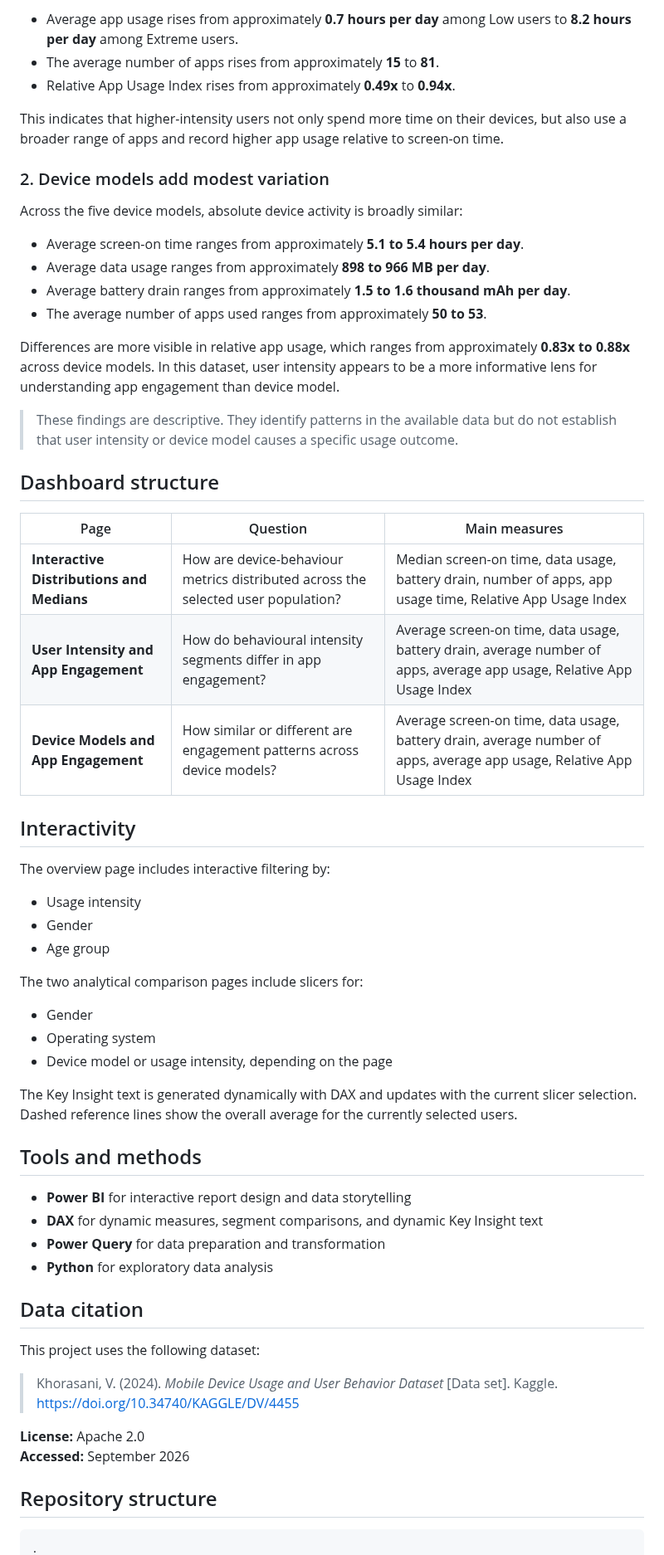
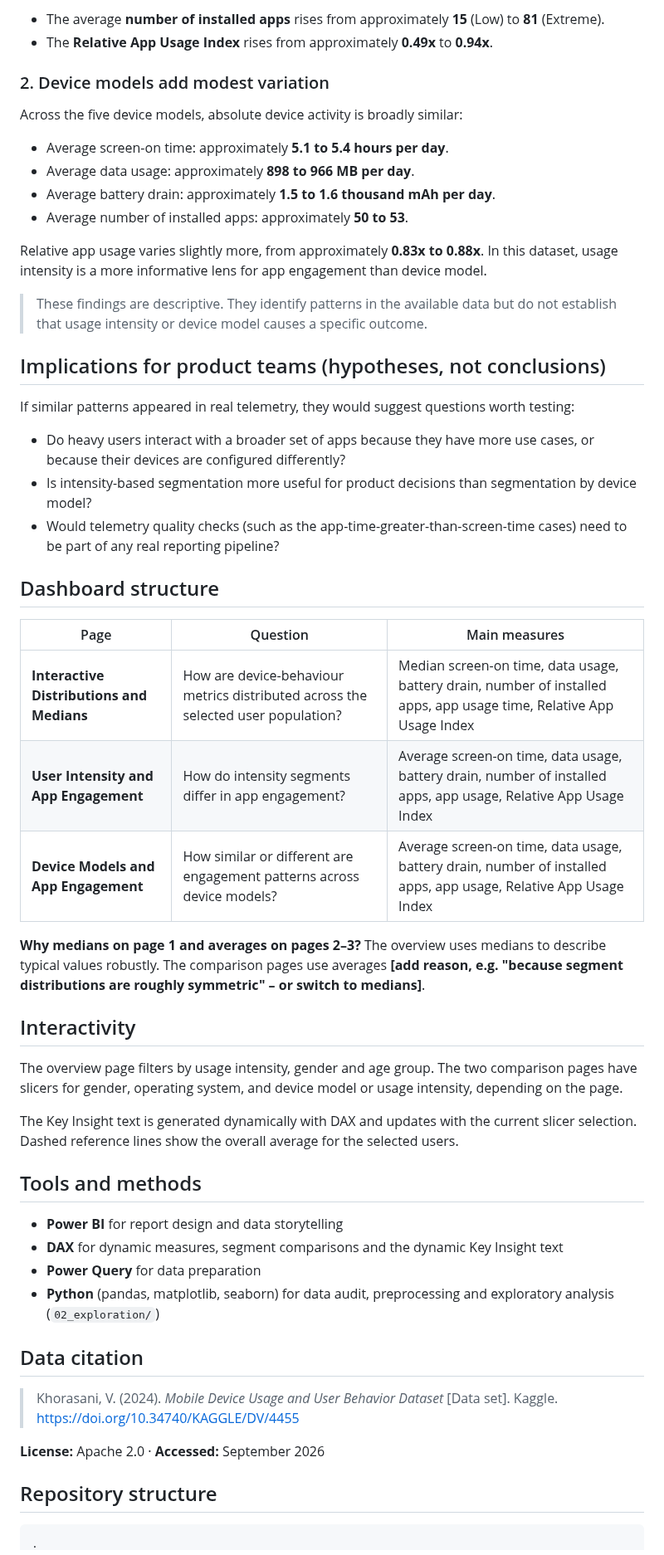
Before and after one commit to Thoericht/decoding-device-behavior, a Markdown page: README.md, the part around one of its changes. Shown at 83% size. GitHub-like rendering.

````diff
--- a/README.md
+++ b/README.md
@@ -74,64 +76,58 @@ Higher-intensity users show both deeper and broader app engagement:
 
-- Average app usage rises from approximately **0.7 hours per day** among Low users to **8.2 hours per day** among Extreme users.
-- The average number of apps rises from approximately **15** to **81**.
-- Relative App Usage Index rises from approximately **0.49x** to **0.94x**.
-
-This indicates that higher-intensity users not only spend more time on their devices, but also use a broader range of apps and record higher app usage relative to screen-on time.
+- The average **number of installed apps** rises from approximately **15** (Low) to **81** (Extreme).
+- The **Relative App Usage Index** rises from approximately **0.49x** to **0.94x**.
 
 ### 2. Device models add modest variation
 
 Across the five device models, absolute device activity is broadly similar:
 
-- Average screen-on time ranges from approximately **5.1 to 5.4 hours per day**.
-- Average data usage ranges from approximately **898 to 966 MB per day**.
-- Average battery drain ranges from approximately **1.5 to 1.6 thousand mAh per day**.
-- The average number of apps used ranges from approximately **50 to 53**.
+- Average screen-on time: approximately **5.1 to 5.4 hours per day**.
+- Average data usage: approximately **898 to 966 MB per day**.
+- Average battery drain: approximately **1.5 to 1.6 thousand mAh per day**.
+- Average number of installed apps: approximately **50 to 53**.
 
-Differences are more visible in relative app usage, which ranges from approximately **0.83x to 0.88x** across device models. In this dataset, user intensity appears to be a more informative lens for understanding app engagement than device model.
+Relative app usage varies slightly more, from approximately **0.83x to 0.88x**. In this dataset, usage intensity is a more informative lens for app engagement than device model.
 
-> These findings are descriptive. They identify patterns in the available data but do not establish that user intensity or device model causes a specific usage outcome.
+> These findings are descriptive. They identify patterns in the available data but do not establish that usage intensity or device model causes a specific outcome.
+
+## Implications for product teams (hypotheses, not conclusions)
+
+If similar patterns appeared in real telemetry, they would suggest questions worth testing:
+
+- Do heavy users interact with a broader set of apps because they have more use cases, or because their devices are configured differently?
+- Is intensity-based segmentation more useful for product decisions than segmentation by device model?
+- Would telemetry quality checks (such as the app-time-greater-than-screen-time cases) need to be part of any real reporting pipeline?
 
 ## Dashboard structure
 
-| Page | Question | Main measures |
-|---|---|---|
-| **Interactive Distributions and Medians** | How are device-behaviour metrics distributed across the selected user population? | Median screen-on time, data usage, battery drain, number of apps, app usage time, Relative App Usage Index |
-| **User Intensity and App Engagement** | How do behavioural intensity segments differ in app engagement? | Average screen-on time, data usage, battery drain, average number of apps, average app usage, Relative App Usage Index |
-| **Device Models and App Engagement** | How similar or different are engagement patterns across device models? | Average screen-on time, data usage, battery drain, average number of apps, average app usage, Relative App Usage Index |
+| Page                                      | Question                                                                          | Main measures                                                                                                          |
+| ----------------------------------------- | --------------------------------------------------------------------------------- | ---------------------------------------------------------------------------------------------------------------------- |
+| **Interactive Distributions and Medians** | How are device-behaviour metrics distributed across the selected user population? | Median screen-on time, data usage, battery drain, number of installed apps, app usage time, Relative App Usage Index             |
+| **User Intensity and App Engagement**     | How do intensity segments differ in app engagement?                               | Average screen-on time, data usage, battery drain, number of installed apps, app usage, Relative App Usage Index                 |
+| **Device Models and App Engagement**      | How similar or different are engagement patterns across device models?            | Average screen-on time, data usage, battery drain, number of installed apps, app usage, Relative App Usage Index                 |
+
+**Why medians on page 1 and averages on pages 2–3?** The overview uses medians to describe typical values robustly. The comparison pages use averages **[add reason, e.g. "because segment distributions are roughly symmetric" – or switch to medians]**.
 
 ## Interactivity
 
-The overview page includes interactive filtering by:
+The overview page filters by usage intensity, gender and age group. The two comparison pages have slicers for gender, operating system, and device model or usage intensity, depending on the page.
 
-- Usage intensity
-- Gender
-- Age group
-
-The two analytical comparison pages include slicers for:
-
-- Gender
-- Operating system
-- Device model or usage intensity, depending on the page
-
-The Key Insight text is generated dynamically with DAX and updates with the current slicer selection. Dashed reference lines show the overall average for the currently selected users.
+The Key Insight text is generated dynamically with DAX and updates with the current slicer selection. Dashed reference lines show the overall average for the selected users.
 
 ## Tools and methods
 
-- **Power BI** for interactive report design and data storytelling
-- **DAX** for dynamic measures, segment comparisons, and dynamic Key Insight text
-- **Power Query** for data preparation and transformation
-- **Python** for exploratory data analysis
+- **Power BI** for report design and data storytelling
+- **DAX** for dynamic measures, segment comparisons and the dynamic Key Insight text
+- **Power Query** for data preparation
+- **Python** (pandas, matplotlib, seaborn) for data audit, preprocessing and exploratory analysis (`02_exploration/`)
 
 ## Data citation
 
-This project uses the following dataset:
+> Khorasani, V. (2024). *Mobile Device Usage and User Behavior Dataset* [Data set]. Kaggle. <https://doi.org/10.34740/KAGGLE/DV/4455>
 
-> Khorasani, V. (2024). *Mobile Device Usage and User Behavior Dataset* [Data set]. Kaggle. [https://doi.org/10.34740/KAGGLE/DV/4455](https://doi.org/10.34740/KAGGLE/DV/4455)
-
-**License:** Apache 2.0
-**Accessed:** September 2026
+**License:** Apache 2.0 · **Accessed:** September 2026
 
 ## Repository structure
 
-```text
+```
 .
````
Also changed, not shown: other parts of README.md (+34 -41 lines), 04_screenshots/device-behaviour-overview-interactive-distributions-and-medians.png, 04_screenshots/mobile-devices-app-engagement_v01.png, 04_screenshots/user-intensity-app-engagement_v02.png, 1 other file.
